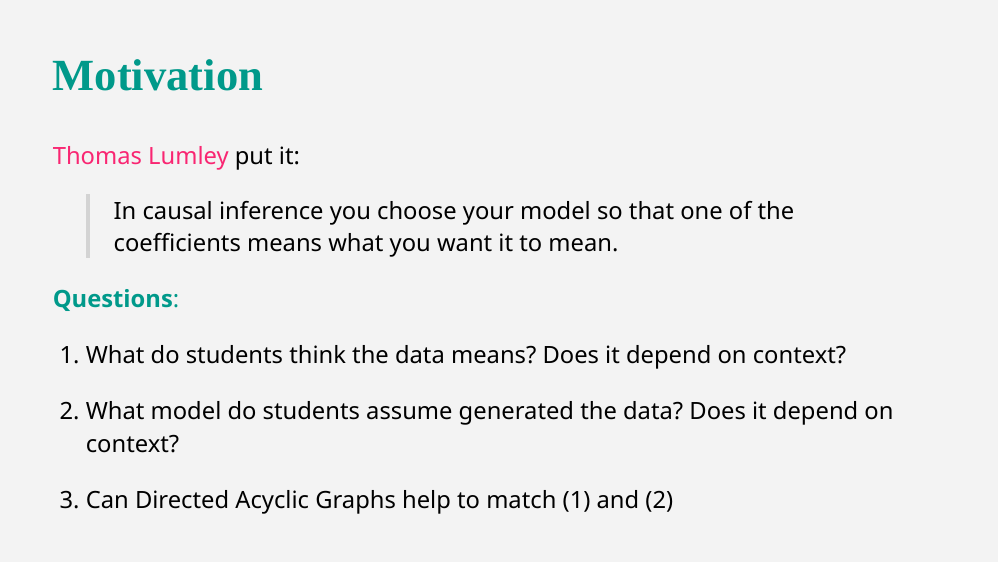
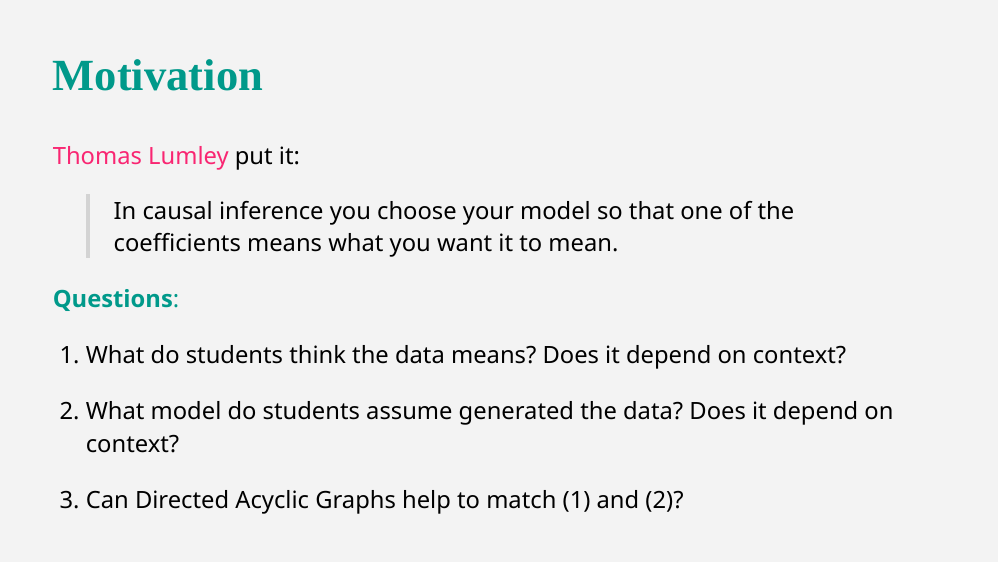
Before and after one commit to luebby/CDSM21, an R Markdown document (Slides/CDSM_2021.Rmd): page 3 of 26. Rendered offline with R 4.5, knitr and Pandoc, with nearby package versions; the slides are laid out offline by our stand-in for remark.js, each with all of its steps uncovered, in fonts that may differ from those the slides ask for, and without slide numbers, shadows or browser add-ons; colours and fonts come from the style sheet that the author committed, because xaringanthemer is not installed; some code elsewhere in the file could not run offline; common packages that the code uses without loading them are loaded.

Commit message:
Nur ein ? ergänzt.

```diff
--- a/Slides/CDSM_2021.Rmd
+++ b/Slides/CDSM_2021.Rmd
@@ -137,7 +137,7 @@ class: center, inverse, middle
 
 2. What model do students assume generated the data? Does it depend on context?
 
-3. Can Directed Acyclic Graphs help to match (1) and (2)
+3. Can Directed Acyclic Graphs help to match (1) and (2)?
 
 ---
 
```
